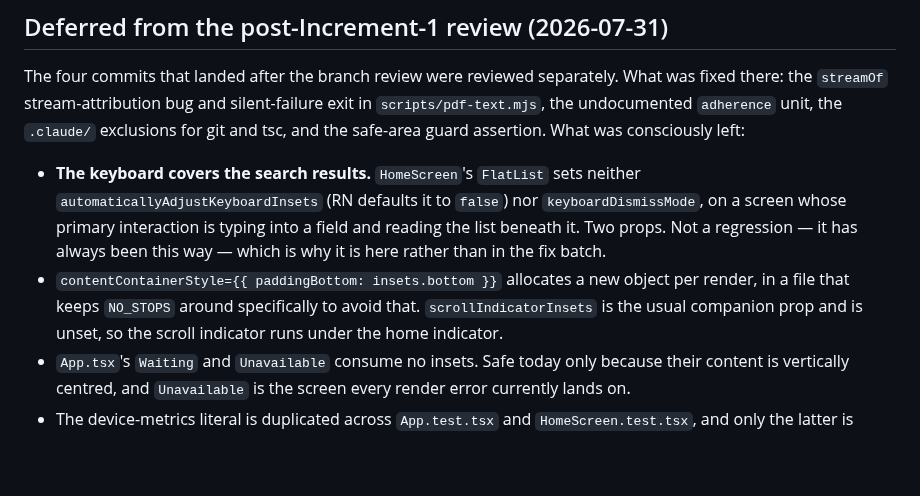
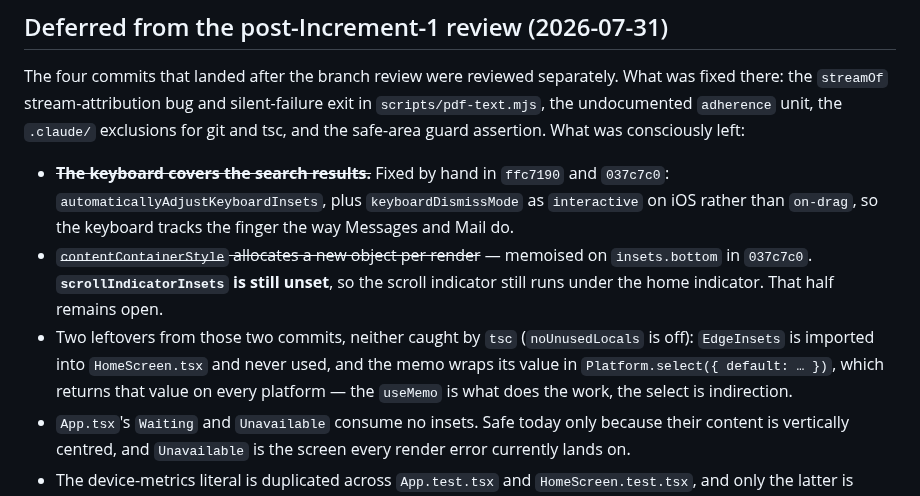
Before and after one commit to choytr/where-da-bus, a Markdown page: docs/backlog.md, the part around the change. Drawn GitHub-style; blank space fills up the shorter version.

```diff
--- a/docs/backlog.md
+++ b/docs/backlog.md
@@ -119,15 +119,19 @@ exit in `scripts/pdf-text.mjs`, the undocumented `adherence` unit, the
 `.claude/` exclusions for git and tsc, and the safe-area guard assertion. What
 was consciously left:
 
-- **The keyboard covers the search results.** `HomeScreen`'s `FlatList` sets
-  neither `automaticallyAdjustKeyboardInsets` (RN defaults it to `false`) nor
-  `keyboardDismissMode`, on a screen whose primary interaction is typing into a
-  field and reading the list beneath it. Two props. Not a regression — it has
-  always been this way — which is why it is here rather than in the fix batch.
-- `contentContainerStyle={{ paddingBottom: insets.bottom }}` allocates a new
-  object per render, in a file that keeps `NO_STOPS` around specifically to
-  avoid that. `scrollIndicatorInsets` is the usual companion prop and is unset,
-  so the scroll indicator runs under the home indicator.
+- ~~**The keyboard covers the search results.**~~ Fixed by hand in `ffc7190` and
+  `037c7c0`: `automaticallyAdjustKeyboardInsets`, plus `keyboardDismissMode` as
+  `interactive` on iOS rather than `on-drag`, so the keyboard tracks the finger
+  the way Messages and Mail do.
+- ~~`contentContainerStyle` allocates a new object per render~~ — memoised on
+  `insets.bottom` in `037c7c0`. **`scrollIndicatorInsets` is still unset**, so
+  the scroll indicator still runs under the home indicator. That half remains
+  open.
+- Two leftovers from those two commits, neither caught by `tsc`
+  (`noUnusedLocals` is off): `EdgeInsets` is imported into `HomeScreen.tsx` and
+  never used, and the memo wraps its value in `Platform.select({ default: … })`,
+  which returns that value on every platform — the `useMemo` is what does the
+  work, the select is indirection.
 - `App.tsx`'s `Waiting` and `Unavailable` consume no insets. Safe today only
   because their content is vertically centred, and `Unavailable` is the screen
   every render error currently lands on.
```
Also changed, not shown: docs/handoff.md (added, +135 -0 lines).
